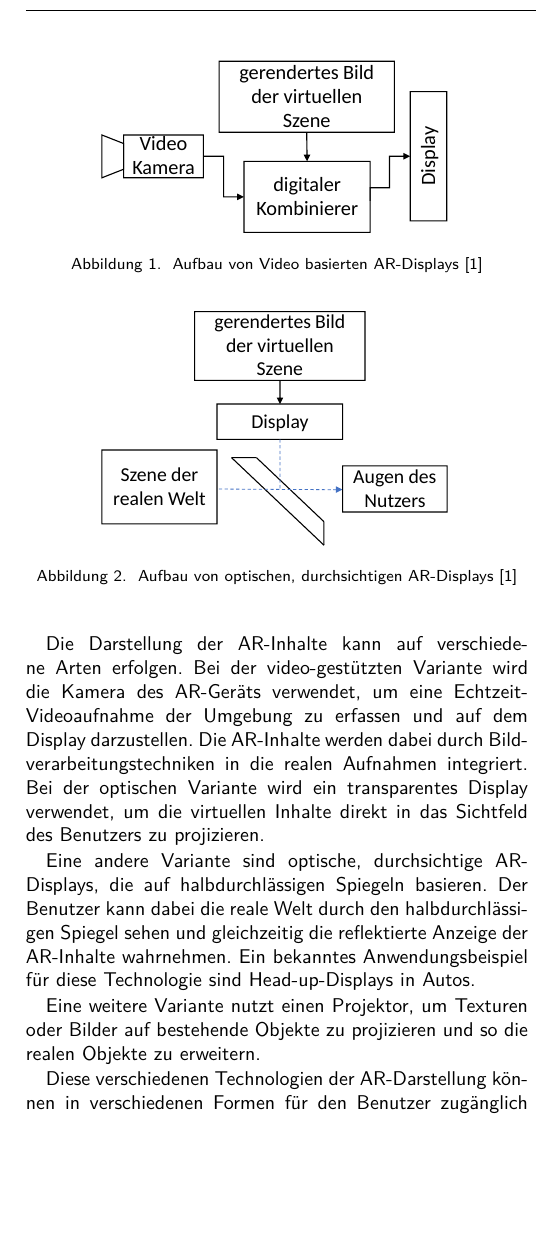
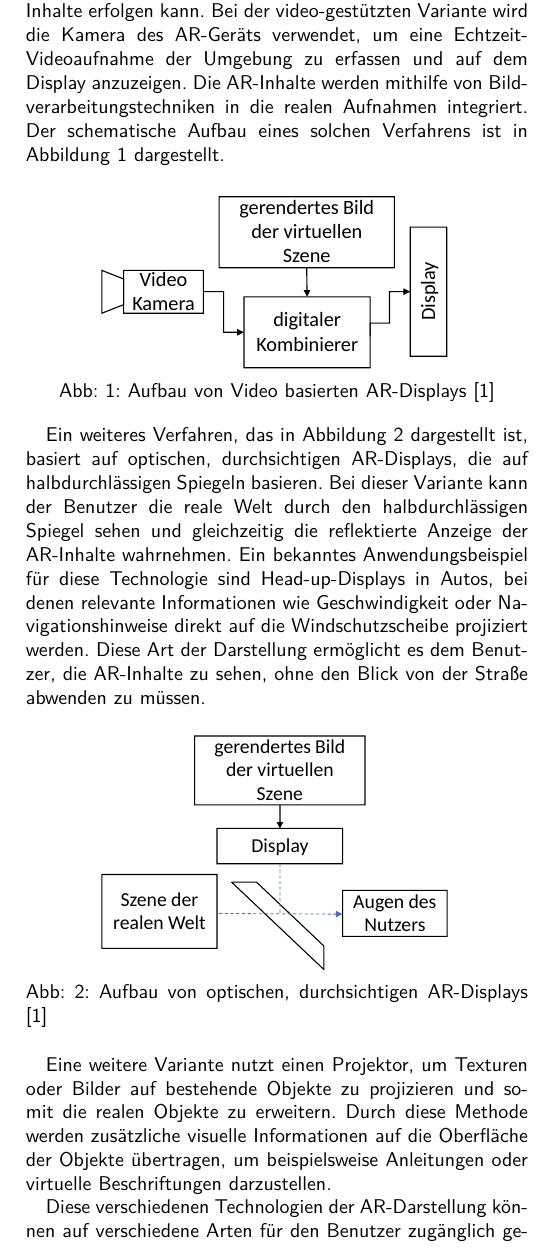
Before and after one commit to simonqune/Textsatzsysteme, a LaTeX paper (main.tex, which reads kapitel/AR_in_der_Industrie_Stand_der_Technik.tex, kapitel/Grundlagen_der_AR.tex): part of one column of page 2 of 6, cut so that both start at the same text, the shorter picture padded with empty space. Compiled offline with pdfLaTeX.

Commit message:
6 seiten fertig

```diff
--- a/kapitel/AR_in_der_Industrie_Stand_der_Technik.tex
+++ b/kapitel/AR_in_der_Industrie_Stand_der_Technik.tex
@@ -1,4 +1,4 @@
-\section{AR in der Industrie: Stand der Technik}
+\section{Bestehende Einsatzgebiete von Augmented Reality in der Industrie}
 
 AR hat sich in den letzten Jahren zu einer vielversprechenden Technologie in
 verschiedenen Branchen entwickelt, insbesondere in der Industrie. Unternehmen
--- a/kapitel/Grundlagen_der_AR.tex
+++ b/kapitel/Grundlagen_der_AR.tex
@@ -49,36 +53,42 @@ integriert werden. Dies erfordert die Berücksichtigung von Aspekten wie
 Beleuchtung, Schatten und Perspektive, um eine konsistente und immersive
 AR-Erfahrung zu schaffen.
 
-Die Darstellung der AR-Inhalte kann auf verschiedene Arten erfolgen. Bei der
-video-gestützten Variante wird die Kamera des AR-Geräts verwendet, um eine
-Echtzeit-Videoaufnahme der Umgebung zu erfassen und auf dem Display
-darzustellen. Die AR-Inhalte werden dabei durch Bildverarbeitungstechniken in
-die realen Aufnahmen integriert. Bei der optischen Variante wird ein
-transparentes Display verwendet, um die virtuellen Inhalte direkt in das
-Sichtfeld des Benutzers zu projizieren.
+Es gibt verschiedene Arten, wie die Darstellung der AR-Inhalte erfolgen kann.
+Bei der video-gestützten Variante wird die Kamera des AR-Geräts verwendet, um
+eine Echtzeit-Videoaufnahme der Umgebung zu erfassen und auf dem Display
+anzuzeigen. Die AR-Inhalte werden mithilfe von Bildverarbeitungstechniken in
+die realen Aufnahmen integriert. Der schematische Aufbau eines solchen
+Verfahrens ist in Abbildung \ref{fig:VBAR} dargestellt.
 
-\begin{figure}
+\begin{figure}[h]
       \centering
       \includesvg[width=0.7\columnwidth]{bilder/svg/strucutre_video_based_AR.svg}
-      \caption{Aufbau von Video basierten AR-Displays \cite{billinghurst2015survey}}
+      \caption[width=0.7\columnwidth]{Aufbau von Video basierten AR-Displays \cite{billinghurst2015survey}}
       \label{fig:VBAR}
 \end{figure}
 
-Eine andere Variante sind optische, durchsichtige AR-Displays, die auf
-halbdurchlässigen Spiegeln basieren. Der Benutzer kann dabei die reale Welt
-durch den halbdurchlässigen Spiegel sehen und gleichzeitig die reflektierte
-Anzeige der AR-Inhalte wahrnehmen. Ein bekanntes Anwendungsbeispiel für diese
-Technologie sind Head-up-Displays in Autos.
+Ein weiteres Verfahren, das in Abbildung \ref{fig:OSTAR} dargestellt ist,
+basiert auf optischen, durchsichtigen AR-Displays, die auf halbdurchlässigen
+Spiegeln basieren. Bei dieser Variante kann der Benutzer die reale Welt durch
+den halbdurchlässigen Spiegel sehen und gleichzeitig die reflektierte Anzeige
+der AR-Inhalte wahrnehmen. Ein bekanntes Anwendungsbeispiel für diese
+Technologie sind Head-up-Displays in Autos, bei denen relevante Informationen
+wie Geschwindigkeit oder Navigationshinweise direkt auf die Windschutzscheibe
+projiziert werden. Diese Art der Darstellung ermöglicht es dem Benutzer, die
+AR-Inhalte zu sehen, ohne den Blick von der Straße abwenden zu müssen.
 
-\begin{figure}
+\begin{figure}[h]
       \centering
       \includesvg[width=0.7\columnwidth]{bilder/svg/optical_see_trough_display.svg}
-      \caption{Aufbau von optischen, durchsichtigen AR-Displays \cite{billinghurst2015survey}}
+      \caption[width=0.7\columnwidth]{Aufbau von optischen, durchsichtigen AR-Displays \cite{billinghurst2015survey}}
       \label{fig:OSTAR}
-  \end{figure}
+\end{figure}
 
 Eine weitere Variante nutzt einen Projektor, um Texturen oder Bilder auf
-bestehende Objekte zu projizieren und so die realen Objekte zu erweitern.
+bestehende Objekte zu projizieren und somit die realen Objekte zu erweitern.
+Durch diese Methode werden zusätzliche visuelle Informationen auf die
+Oberfläche der Objekte übertragen, um beispielsweise Anleitungen oder virtuelle
+Beschriftungen darzustellen.
 
-Diese verschiedenen Technologien der AR-Darstellung können in verschiedenen
-Formen für den Benutzer zugänglich gemacht werden. Häufig geschieht dies in
+Diese verschiedenen Technologien der AR-Darstellung können auf verschiedene
+Arten für den Benutzer zugänglich gemacht werden. Eine häufig verwendete Form
--- a/main.tex
+++ b/main.tex
@@ -16,6 +16,12 @@
 \usepackage{amsmath}
 \usepackage{blindtext}
 \usepackage{svg}
+\usepackage{float}
+\usepackage{caption}
+\captionsetup{
+  figurename=Abb:,
+}
+
 
 %Literatur anpassen
 \usepackage[
```
Also changed, not shown: main.bbl, main.pdf, kapitel/Grundlagen_der_AR.tex (18 more changed lines), 7 other files.
